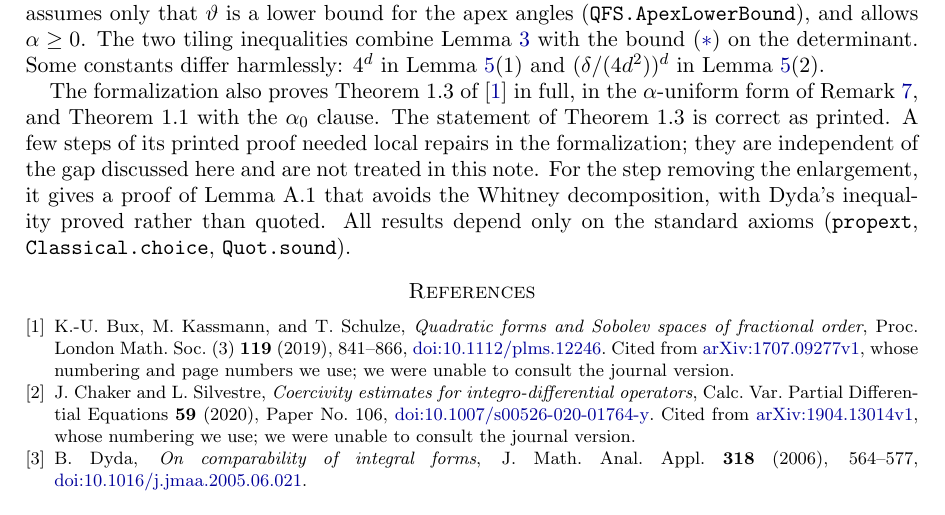
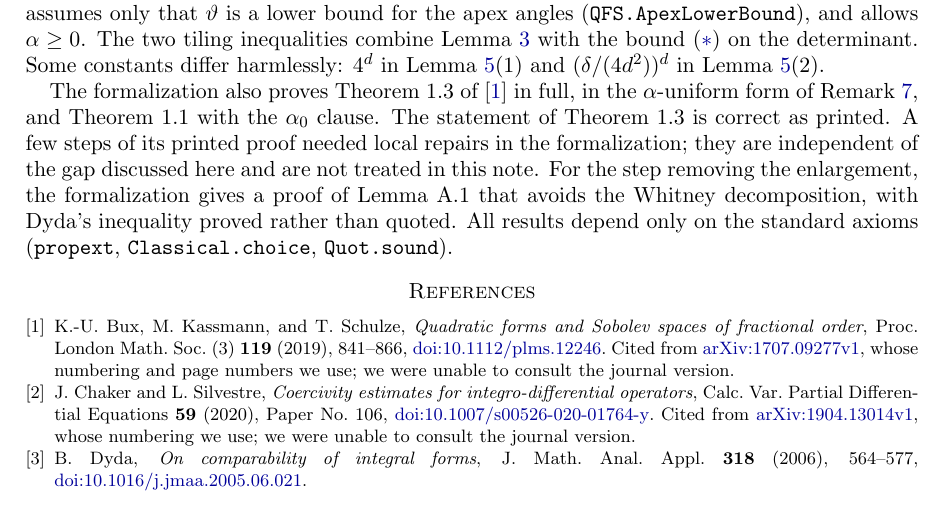
Before and after one commit to dbenbenn/quadratic-forms-sobolev-lean, a LaTeX paper (paper/gap-note.tex): part of page 9 of 9, cut so that both start at the same text. Compiled offline with pdfLaTeX.

Commit message:
Gap note §5: name 'the formalization' instead of an ambiguous 'it'
Co-Authored-By: Claude Opus 5.5 <noreply@anthropic.com>
Claude-Session: https://claude.ai/code/session_01PXBqid9AnSBysyuMJJ3aeH

```diff
--- a/paper/gap-note.tex
+++ b/paper/gap-note.tex
@@ -572,9 +572,9 @@ Lemma~\ref{lem:count}(1) and $(\delta/(4d^2))^d$ in Lemma~\ref{lem:count}(2).
 The formalization also proves Theorem~1.3 of \cite{BKS} in full, in the $\alpha$-uniform form of
 Remark~\ref{rem:alpha}, and Theorem~1.1 with the $\alpha_0$ clause. The statement of
 Theorem~1.3 is correct as printed. A few steps of its printed proof needed local repairs in the
-formalization; they are independent of the gap discussed here and are not treated in this note. For the step removing the
-enlargement, it gives a proof of Lemma~A.1 that avoids the Whitney decomposition, with Dyda's
-inequality proved rather than quoted. All results depend only on the standard axioms
+formalization; they are independent of the gap discussed here and are not treated in this note.
+For the step removing the enlargement, the formalization gives a proof of Lemma~A.1 that avoids
+the Whitney decomposition, with Dyda's inequality proved rather than quoted. All results depend only on the standard axioms
 (\texttt{propext}, \texttt{Classical.choice}, \texttt{Quot.sound}).
 
 \begin{thebibliography}{9}
```
Also changed, not shown: paper/gap-note.pdf.
